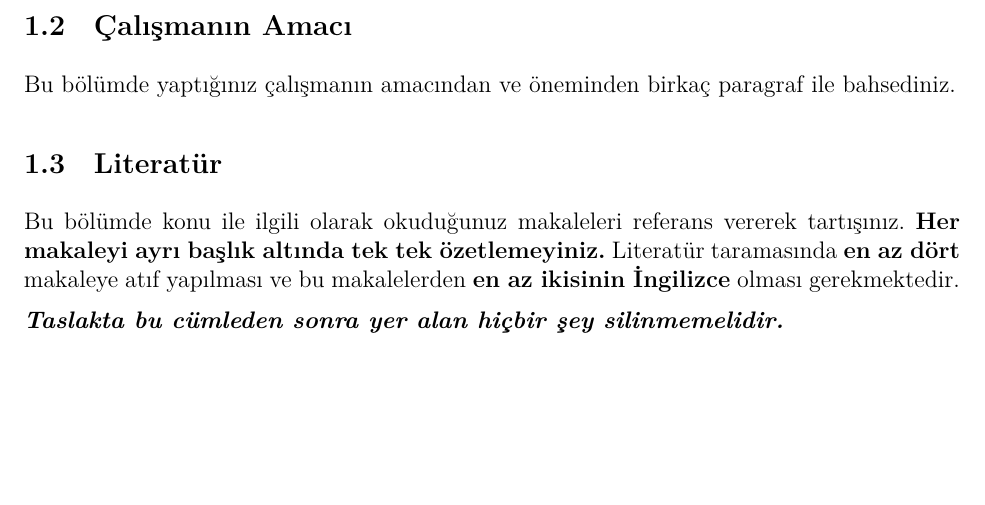
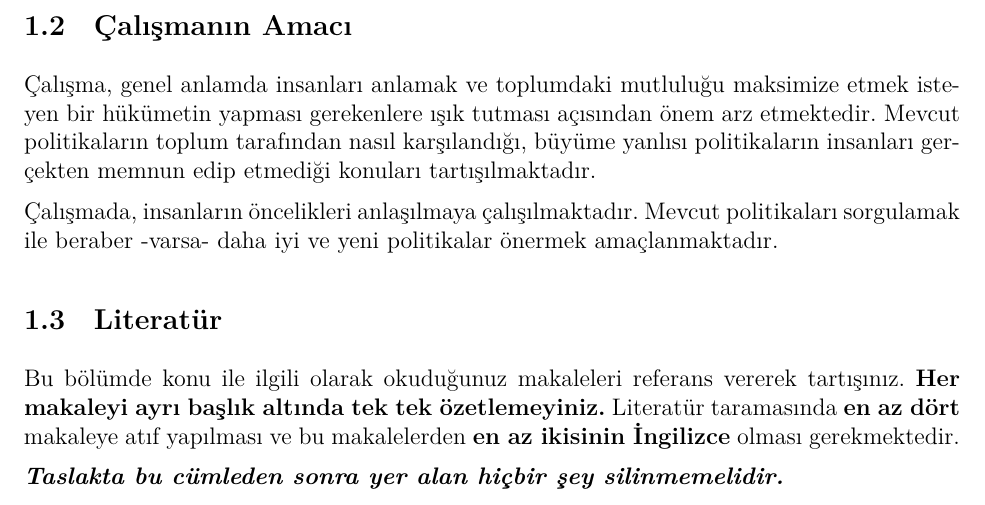
Before and after one commit to AkinAyd/AraSinav, an R Markdown document (arasinav/arasinav.Rmd): part of page 2 of 3, cut so that both start at the same text, the shorter picture padded with empty space. The pictures show the output file arasinav/arasinav.pdf that the author committed with the source.

Commit message:
İkinci kısım tamamlandı.

```diff
--- a/arasinav/arasinav.Rmd
+++ b/arasinav/arasinav.Rmd
@@ -45,7 +45,9 @@ Bu çalışma ile ulaşılmaya çalışılan hedef, mutluluğun gelir ile poziti
 Çalışmada kullanılan veri çeşitli kaynaklardan toplanmıştır. Mutluluk endeksini elde etmek için [World Happiness Report](https://worldhappiness.report), dini verileri elde etmek için [ARDA](https://www.thearda.com), özgürlük hakkında veriler elde etmek için [Freedom House](https://freedomhouse.org), hukuka bağlılık hakkında veriler elde etmek için [World Justice Project](https://worldjusticeproject.org) ve kalan verileri elde etmek için de (toplam nüfus, gini endeksi, insan sermayesi endeksi, yıllık kişi başı milli gelir, reel gayrisafi yurtiçi hasıla, işsizlik oranı) [World Bank](https://data.worldbank.org) kullanılmıştır.
 
 ## Çalışmanın Amacı
-Bu bölümde yaptığınız çalışmanın amacından ve öneminden birkaç paragraf ile bahsediniz.
+Çalışma, genel anlamda insanları anlamak ve toplumdaki mutluluğu maksimize etmek isteyen bir hükümetin yapması gerekenlere ışık tutması açısından önem arz etmektedir. Mevcut politikaların toplum tarafından nasıl karşılandığı, büyüme yanlısı politikaların insanları gerçekten memnun edip etmediği konuları tartışılmaktadır.
+
+Çalışmada, insanların öncelikleri anlaşılmaya çalışılmaktadır. Mevcut politikaları sorgulamak ile beraber -varsa- daha iyi ve yeni politikalar önermek amaçlanmaktadır.
 
 ## Literatür
 Bu bölümde konu ile ilgili olarak okuduğunuz makaleleri referans vererek tartışınız. **Her makaleyi ayrı başlık altında tek tek özetlemeyiniz.** Literatür taramasında **en az dört** makaleye atıf yapılması ve bu makalelerden **en az ikisinin İngilizce** olması gerekmektedir.
```
Also changed, not shown: arasinav/arasinav.pdf.
